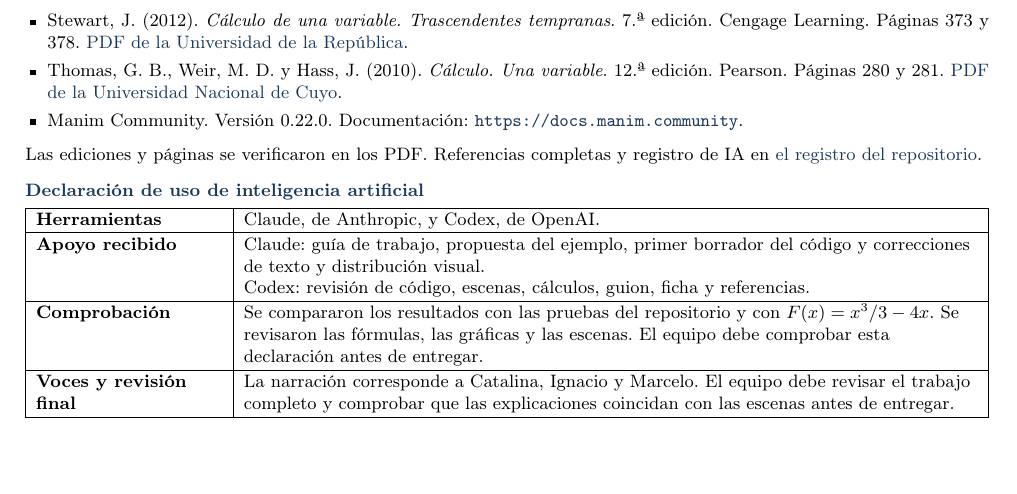
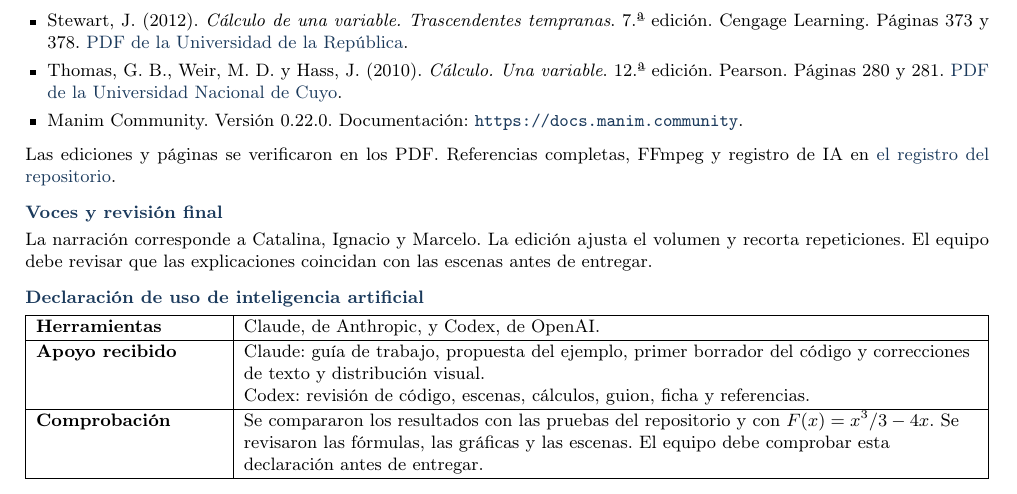
Before and after one commit to CataVergara/EID-Calculo-Intermedio-MAT1188-, a LaTeX document (docs/ficha.tex): part of the page, cut so that both start at the same text, the shorter picture padded with empty space. Compiled offline with pdfLaTeX.

Commit message:
Separa recursos de edicion y declaracion de IA en la ficha

```diff
--- a/docs/ficha.tex
+++ b/docs/ficha.tex
@@ -56,7 +56,10 @@ La región bajo el eje tiene área $A^-=32/3$.
 \item Thomas, G. B., Weir, M. D. y Hass, J. (2010). \emph{Cálculo. Una variable}. 12.\textordfeminine\ edición. Pearson. Páginas 280 y 281. \href{https://fcen.uncuyo.edu.ar/upload/calculo-de-una-variable-thomas-12ed.pdf}{PDF de la Universidad Nacional de Cuyo}.
 \item Manim Community. Versión 0.22.0. Documentación: \url{https://docs.manim.community}.
 \end{itemize}
-Las ediciones y páginas se verificaron en los PDF. Referencias completas y registro de IA en \href{https://github.com/CataVergara/EID-Calculo-Intermedio-MAT1188-/blob/main/docs/REFERENCIAS.md}{el registro del repositorio}.
+Las ediciones y páginas se verificaron en los PDF. Referencias completas, FFmpeg y registro de IA en \href{https://github.com/CataVergara/EID-Calculo-Intermedio-MAT1188-/blob/main/docs/REFERENCIAS.md}{el registro del repositorio}.
+
+\apartado{Voces y revisión final}
+La narración corresponde a Catalina, Ignacio y Marcelo. La edición ajusta el volumen y recorta repeticiones. El equipo debe revisar que las explicaciones coincidan con las escenas antes de entregar.
 
 \apartado{Declaración de uso de inteligencia artificial}
 \begin{tabularx}{\textwidth}{|E|C|}
@@ -65,7 +68,6 @@ Herramientas & Claude, de Anthropic, y Codex, de OpenAI. \\\hline
 Apoyo recibido & Claude: guía de trabajo, propuesta del ejemplo, primer borrador del código y correcciones de texto y distribución visual.\newline
 Codex: revisión de código, escenas, cálculos, guion, ficha y referencias. \\\hline
 Comprobación & Se compararon los resultados con las pruebas del repositorio y con $F(x)=x^3/3-4x$. Se revisaron las fórmulas, las gráficas y las escenas. El equipo debe comprobar esta declaración antes de entregar. \\\hline
-Voces y revisión final & La narración corresponde a Catalina, Ignacio y Marcelo. El equipo debe revisar el trabajo completo y comprobar que las explicaciones coincidan con las escenas antes de entregar. \\\hline
 \end{tabularx}
 
 \end{document}
```
Also changed, not shown: docs/MAT1188_EID_G06_2026.pdf.
